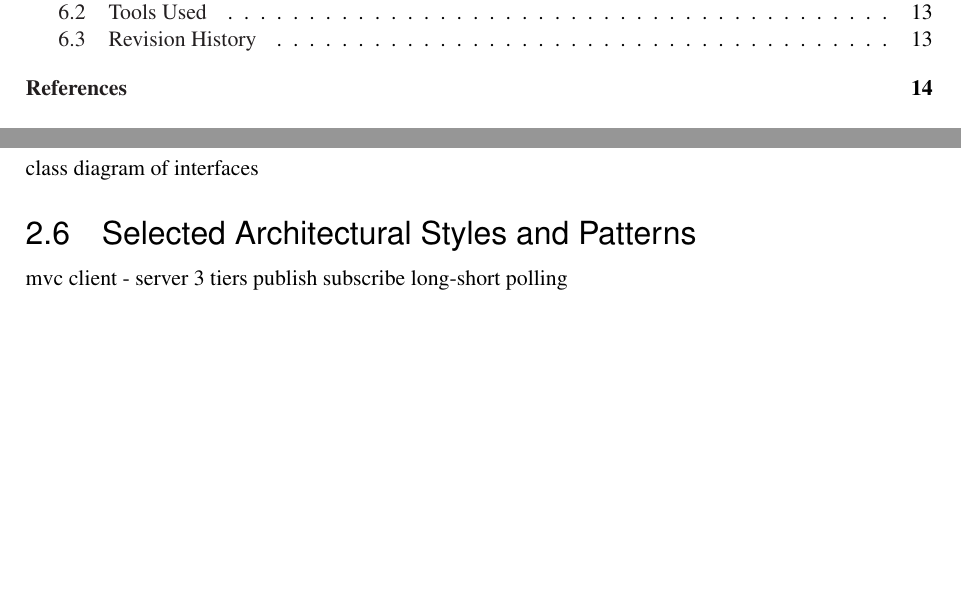
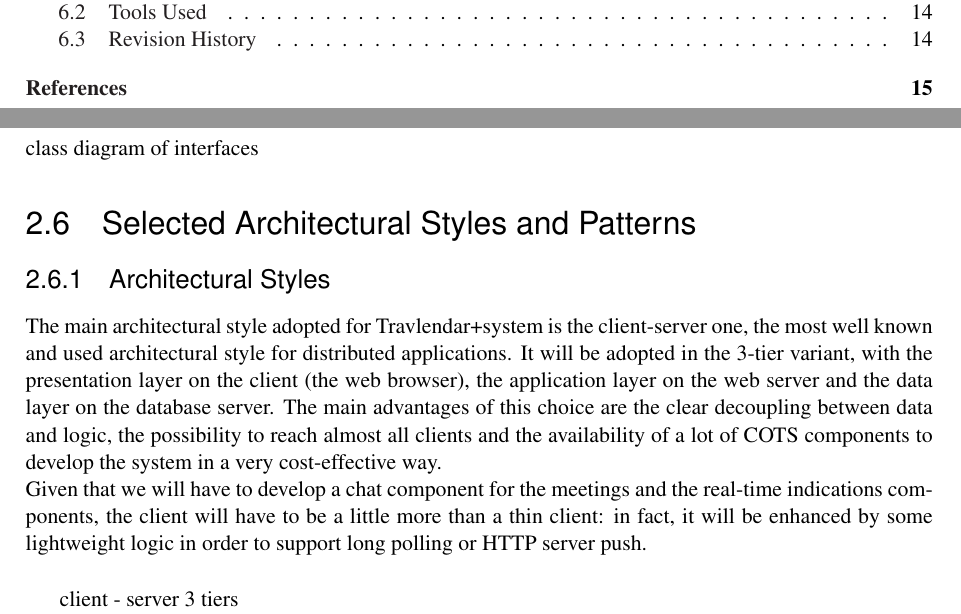
Before and after one commit to TommasoBianchi/BettiBianchi_SWENG2, a LaTeX document (DD/Latex/main.tex, which reads DD/Latex/Files/Architecture/patterns.tex): two parts of pages 3 and 7 of 14 before the commit and two parts of pages 3 and 7 of 15 after it, joined at a grey line, cut so that both start at the same text, the shorter picture padded with empty space. Compiled offline with pdfLaTeX; a LaTeX package or settings file that is missing is left out.

Commit message:
First draft for the Selected Architectural Styles and Patterns section

```diff
--- a/DD/Latex/Files/Architecture/patterns.tex
+++ b/DD/Latex/Files/Architecture/patterns.tex
@@ -1,3 +1,8 @@
-mvc
-client - server 3 tiers
-publish subscribe
+\subsubsection{Architectural Styles}
+
+The main architectural style adopted for \projectname system is the client-server one, the most well known and used architectural style for
+distributed applications. It will be adopted in the 3-tier variant, with the presentation layer on the client (the web browser), the application layer on the web server and the data layer on the database server. The main advantages of this choice are the clear decoupling between data and logic, the possibility to reach almost all clients and the availability of a lot of COTS components to develop the system in a very cost-effective way. \\
+Given that we will have to develop a chat component for the meetings and the real-time indications components, the client will have to be a little more than a thin client: in fact, it will be enhanced by some lightweight logic in order to support long polling or HTTP server push. \\
+
+client - server 3 tiers \\
+microservices (?) -> chat as microservice? \\
```
Also changed, not shown: DD/Latex/Files/Architecture/patterns.tex (10 more changed lines).
